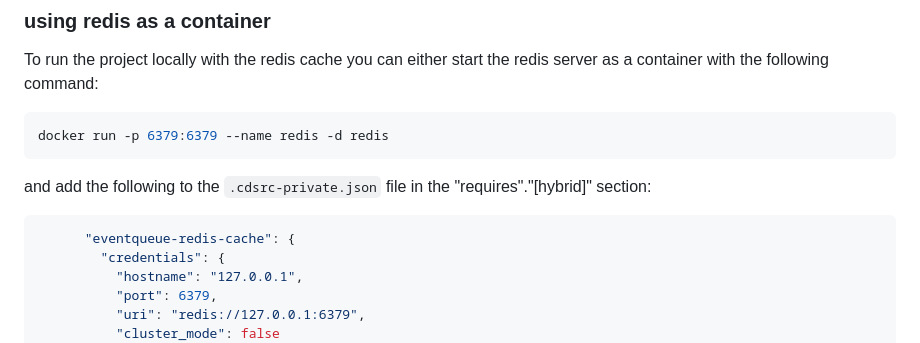
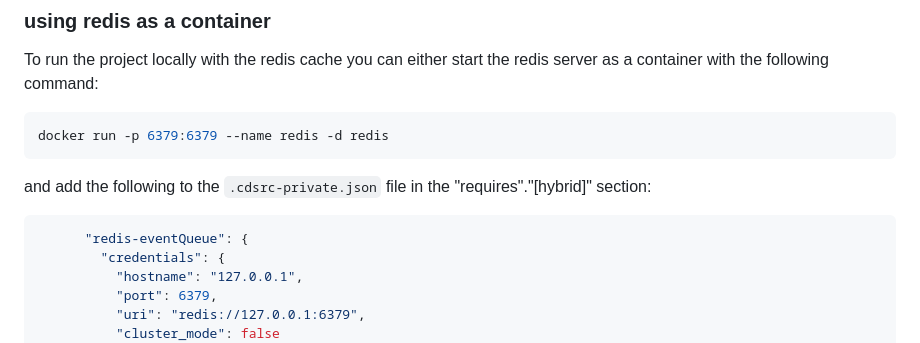
Before and after one commit to gregorwolf/mtxs-bookshop, a Markdown page: README.md, the part around the change. Rendered like a GitHub page.

Commit message:
correct setup for local redis

````diff
--- a/README.md
+++ b/README.md
@@ -58,7 +58,7 @@ docker run -p 6379:6379 --name redis -d redis
 and add the following to the `.cdsrc-private.json` file in the "requires"."[hybrid]" section:
 
 ```json
-      "eventqueue-redis-cache": {
+      "redis-eventQueue": {
         "credentials": {
           "hostname": "127.0.0.1",
           "port": 6379,
````
